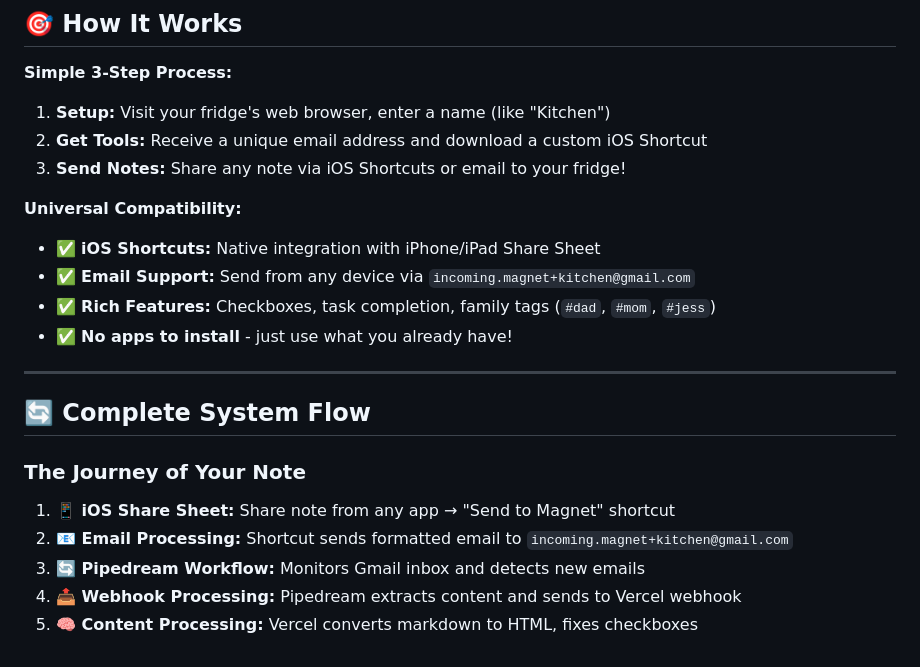
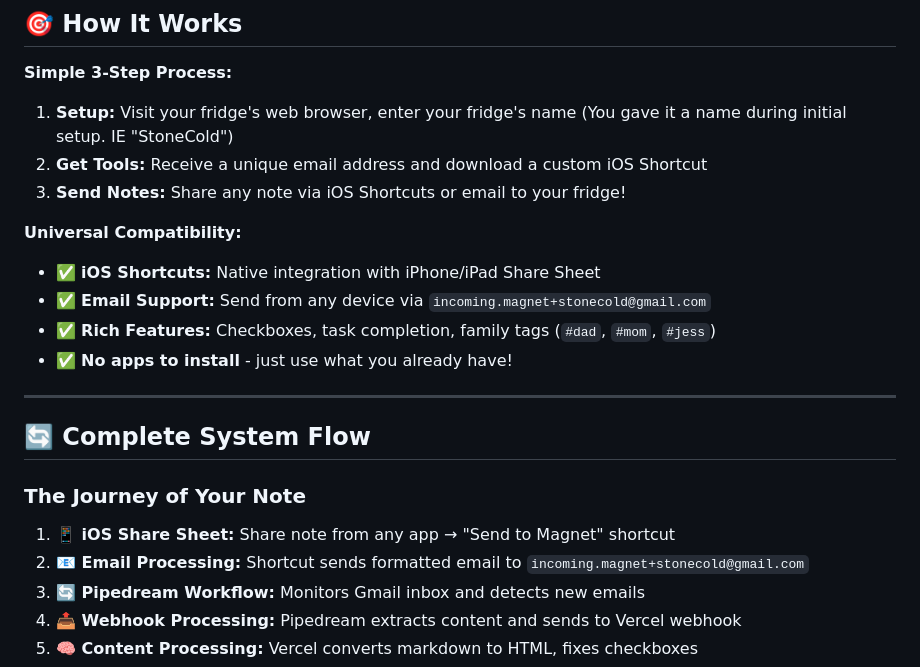
Before and after one commit to EpicAmps/Magnet, a Markdown page: README.md, the part around the change. Rendered like a GitHub page.

```diff
--- a/README.md
+++ b/README.md
@@ -8,13 +8,13 @@ Transform your Samsung Smart Fridge into a family communication hub. Send notes
 ## 🎯 How It Works
 
 **Simple 3-Step Process:**
-1. **Setup:** Visit your fridge's web browser, enter a name (like "Kitchen")
+1. **Setup:** Visit your fridge's web browser, enter your fridge's name (You gave it a name during initial setup. IE "StoneCold")
 2. **Get Tools:** Receive a unique email address and download a custom iOS Shortcut
 3. **Send Notes:** Share any note via iOS Shortcuts or email to your fridge!
 
 **Universal Compatibility:**
 - ✅ **iOS Shortcuts:** Native integration with iPhone/iPad Share Sheet
-- ✅ **Email Support:** Send from any device via `incoming.magnet+kitchen@gmail.com`
+- ✅ **Email Support:** Send from any device via `incoming.magnet+stonecold@gmail.com`
 - ✅ **Rich Features:** Checkboxes, task completion, family tags (`#dad`, `#mom`, `#jess`)
 - ✅ **No apps to install** - just use what you already have!
 
@@ -25,7 +25,7 @@ Transform your Samsung Smart Fridge into a family communication hub. Send notes
 ### The Journey of Your Note
 
 1. **📱 iOS Share Sheet:** Share note from any app → "Send to Magnet" shortcut
-2. **📧 Email Processing:** Shortcut sends formatted email to `incoming.magnet+kitchen@gmail.com`
+2. **📧 Email Processing:** Shortcut sends formatted email to `incoming.magnet+stonecold@gmail.com`
 3. **🔄 Pipedream Workflow:** Monitors Gmail inbox and detects new emails
 4. **📤 Webhook Processing:** Pipedream extracts content and sends to Vercel webhook
 5. **🧠 Content Processing:** Vercel converts markdown to HTML, fixes checkboxes
```
